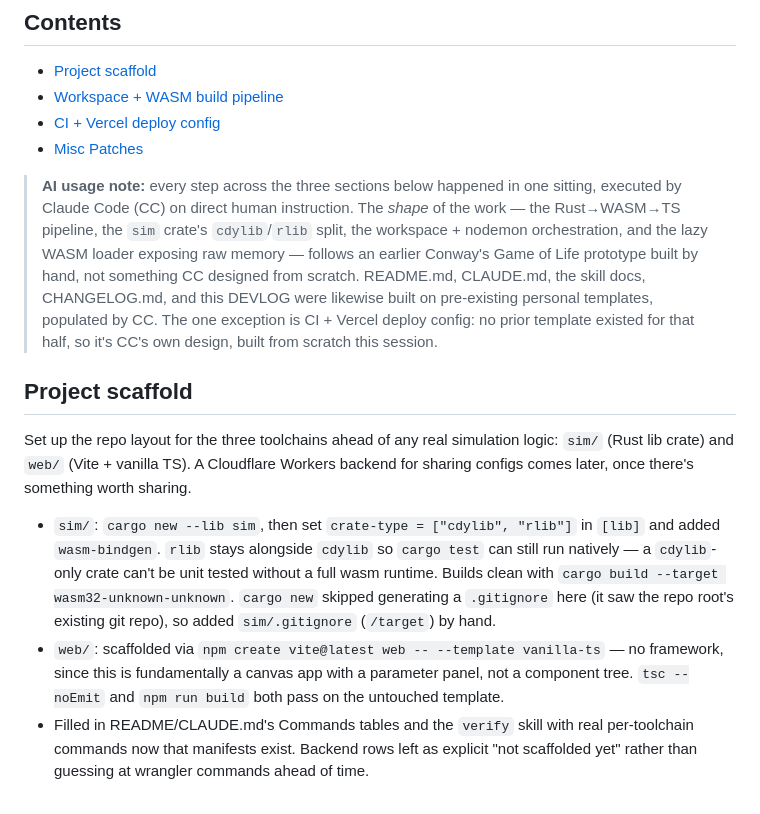
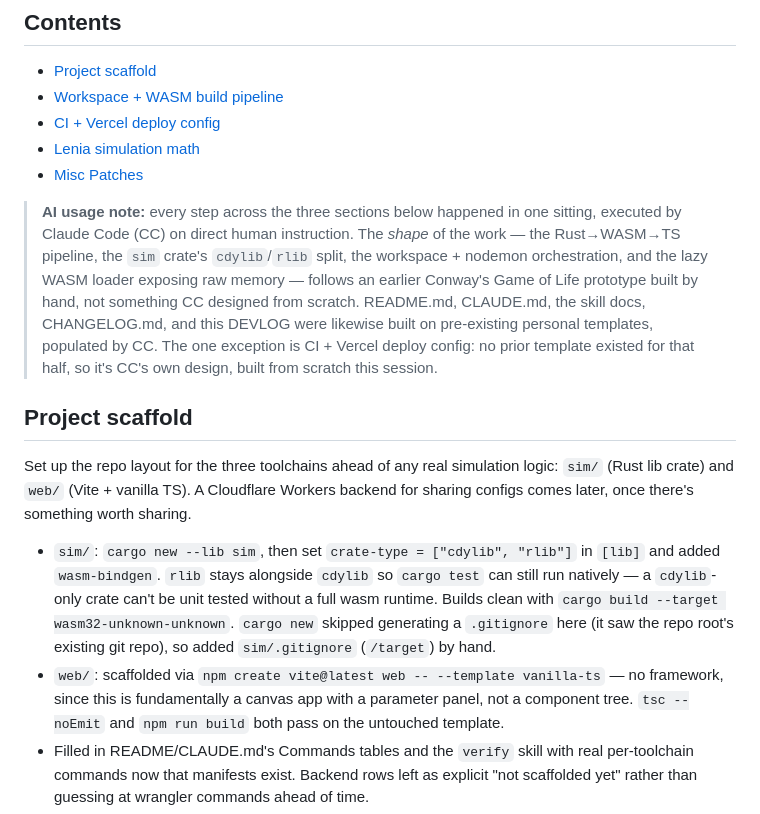
Before and after one commit to YangRCabrera/petri, a Markdown page: DEVLOG.md, the part around one of its changes. GitHub-like rendering.

```diff
--- a/DEVLOG.md
+++ b/DEVLOG.md
@@ -25,11 +25,12 @@ what keeps this navigable once it's more than a handful of entries.
 - [Project scaffold](#project-scaffold)
 - [Workspace + WASM build pipeline](#workspace--wasm-build-pipeline)
 - [CI + Vercel deploy config](#ci--vercel-deploy-config)
+- [Lenia simulation math](#lenia-simulation-math)
 - [Misc Patches](#misc-patches)
 
 > **AI usage note:** every step across the three sections below happened
 > in one sitting, executed by Claude Code (CC) on direct human
-> instruction. The *shape* of the work — the Rust→WASM→TS pipeline, the
+> instruction. The _shape_ of the work — the Rust→WASM→TS pipeline, the
 > `sim` crate's `cdylib`/`rlib` split, the workspace + nodemon
 > orchestration, and the lazy WASM loader exposing raw memory — follows
 > an earlier Conway's Game of Life prototype built by hand, not
@@ -47,14 +48,14 @@ A Cloudflare Workers backend for sharing configs comes later, once
 there's something worth sharing.
 
 - `sim/`: `cargo new --lib sim`, then set `crate-type = ["cdylib",
-  "rlib"]` in `[lib]` and added `wasm-bindgen`. `rlib` stays alongside
+"rlib"]` in `[lib]` and added `wasm-bindgen`. `rlib` stays alongside
   `cdylib` so `cargo test` can still run natively — a `cdylib`-only
   crate can't be unit tested without a full wasm runtime. Builds clean
   with `cargo build --target wasm32-unknown-unknown`. `cargo new`
   skipped generating a `.gitignore` here (it saw the repo root's
   existing git repo), so added `sim/.gitignore` (`/target`) by hand.
 - `web/`: scaffolded via `npm create vite@latest web -- --template
-  vanilla-ts` — no framework, since this is fundamentally a canvas app
+vanilla-ts` — no framework, since this is fundamentally a canvas app
   with a parameter panel, not a component tree. `tsc --noEmit` and
   `npm run build` both pass on the untouched template.
 - Filled in README/CLAUDE.md's Commands tables and the `verify` skill
```
Also changed, not shown: other parts of DEVLOG.md (+40 -2 lines), CLAUDE.md (+31 -25 lines), README.md (+28 -19 lines).
